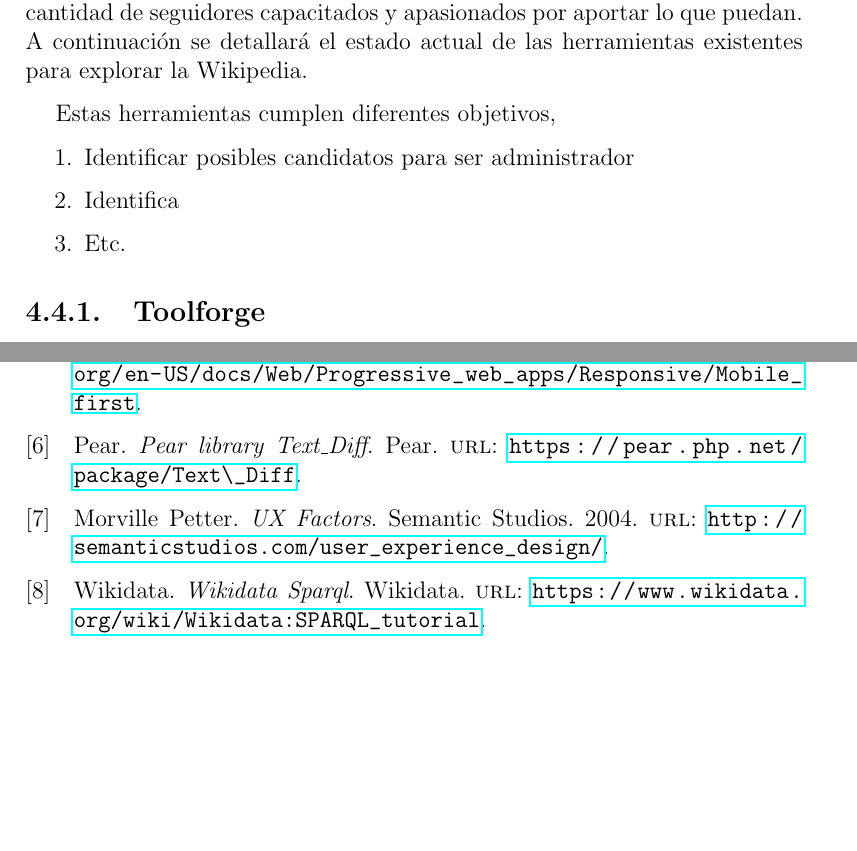
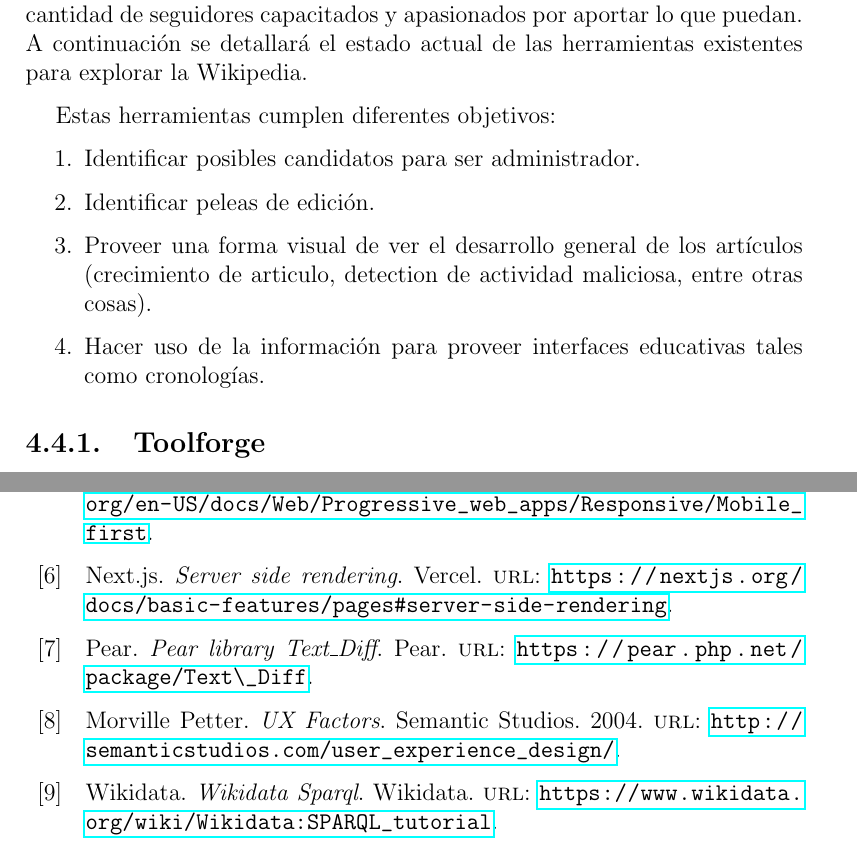
Before and after one commit to adrianjmejias/TrabajoEspecialDeGrado, a LaTeX document (seminario/main.tex, which reads seminario/4-Propuesta/Propuesta.tex, seminario/bibliography.bib): two parts of pages 23 and 38 of 38, joined at a grey line, cut so that both start at the same text, the shorter picture padded with empty space. Compiled offline with pdfLaTeX.

Commit message:
agregando mas bibliografias y objetivos de los trabajos similares

```diff
--- a/seminario/4-Propuesta/Propuesta.tex
+++ b/seminario/4-Propuesta/Propuesta.tex
@@ -76,12 +76,13 @@ Según el enfoque de James Martin \cite{RADJamesMartin} el Desarrollo Rápido de
 
 Siendo Wikimedia y Wikipedia las mas grandes comunidades y organizaciones dedicadas a recopilar datos, es lógico pensar que tiene consigo una abundante cantidad de seguidores capacitados y apasionados por aportar lo que puedan. A continuación se detallará el estado actual de las herramientas existentes para explorar la Wikipedia.
 
-Estas herramientas cumplen diferentes objetivos,
+Estas herramientas cumplen diferentes objetivos:
 
 \begin{enumerate}
-    \item Identificar posibles candidatos para ser administrador
-    \item Identifica
-    \item Etc.
+    \item Identificar posibles candidatos para ser administrador.
+    \item Identificar peleas de edición.
+    \item Proveer una forma visual de ver el desarrollo general de los artículos (crecimiento de articulo, detection de actividad maliciosa, entre otras cosas).
+    \item Hacer uso de la información para proveer interfaces educativas tales como cronologías.
 \end{enumerate}
 
 
--- a/seminario/bibliography.bib
+++ b/seminario/bibliography.bib
@@ -139,3 +139,12 @@
   title        = {Wikipedia Statistics},
   url          = {https://en.wikipedia.org/wiki/Wikipedia:Statistics}
 }
+
+@online{ServerSideRendering,
+  author       = {Next.js},
+  date         = {},
+  organization = {Vercel},
+  title        = {Server side rendering},
+  url          = {https://nextjs.org/docs/basic-features/pages#server-side-rendering
+}
+}
```
Also changed, not shown: seminario/3-TecDesWeb/TecDesWeb.tex (+1 -1 lines).
